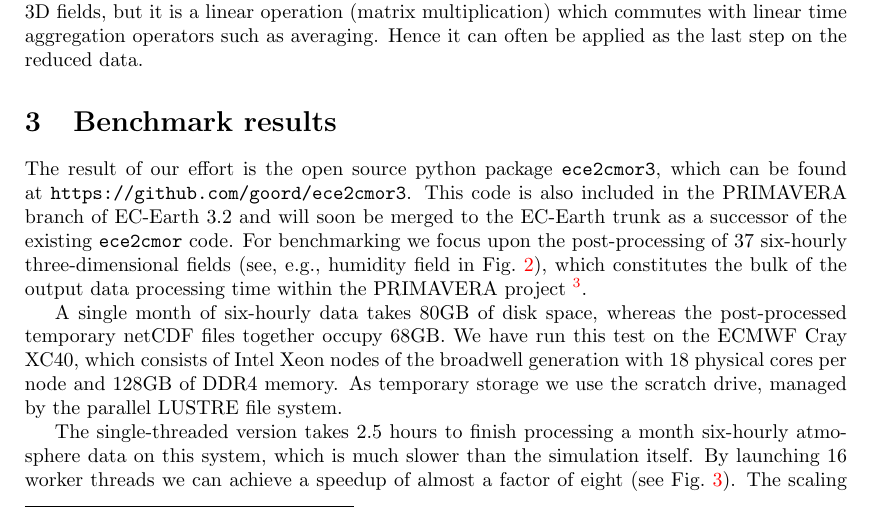
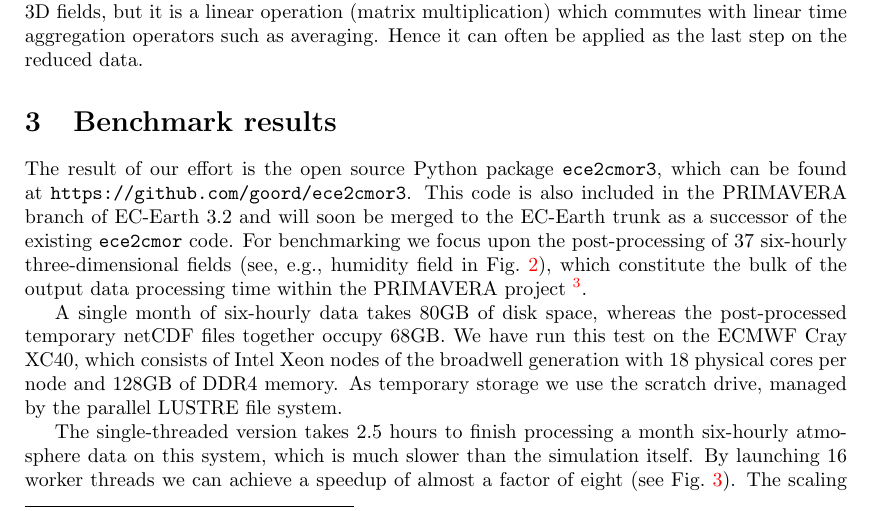
Before and after one commit to goord/ece2cmor3-paper, a LaTeX paper (ece2cmor3.tex): part of page 3 of 5, cut so that both start at the same text. Compiled offline with pdfLaTeX.

Commit message:
Fixed typos

```diff
--- a/ece2cmor3.tex
+++ b/ece2cmor3.tex
@@ -222,13 +222,13 @@ which commutes with linear time aggregation operators such as averaging. Hence
 it can often be applied as the last step on the reduced data.
 
 \section{Benchmark results}
-The result of our effort is the open source python package \texttt{ece2cmor3},
+The result of our effort is the open source Python package \texttt{ece2cmor3},
 which can be found at \texttt{https://github.com/goord/ece2cmor3}. This code is
 also included in the PRIMAVERA branch of EC-Earth 3.2 and will soon be merged
 to the EC-Earth trunk as a successor of the existing \texttt{ece2cmor} code.
 For benchmarking we focus upon the post-processing of 37 six-hourly
 three-dimensional fields (see, e.g., humidity field in Fig.~\ref{fig:hum}),
-which constitutes the bulk of the output data
+which constitute the bulk of the output data
 processing time within the PRIMAVERA project~\footnote{The fields are
 geopotential, temperature, $u$- and $v$-components of wind, vertical velocity,
 relative humidity, specific humidity and cloud coverage from the IFS
```
Also changed, not shown: TODO.txt (+2 -2 lines).
